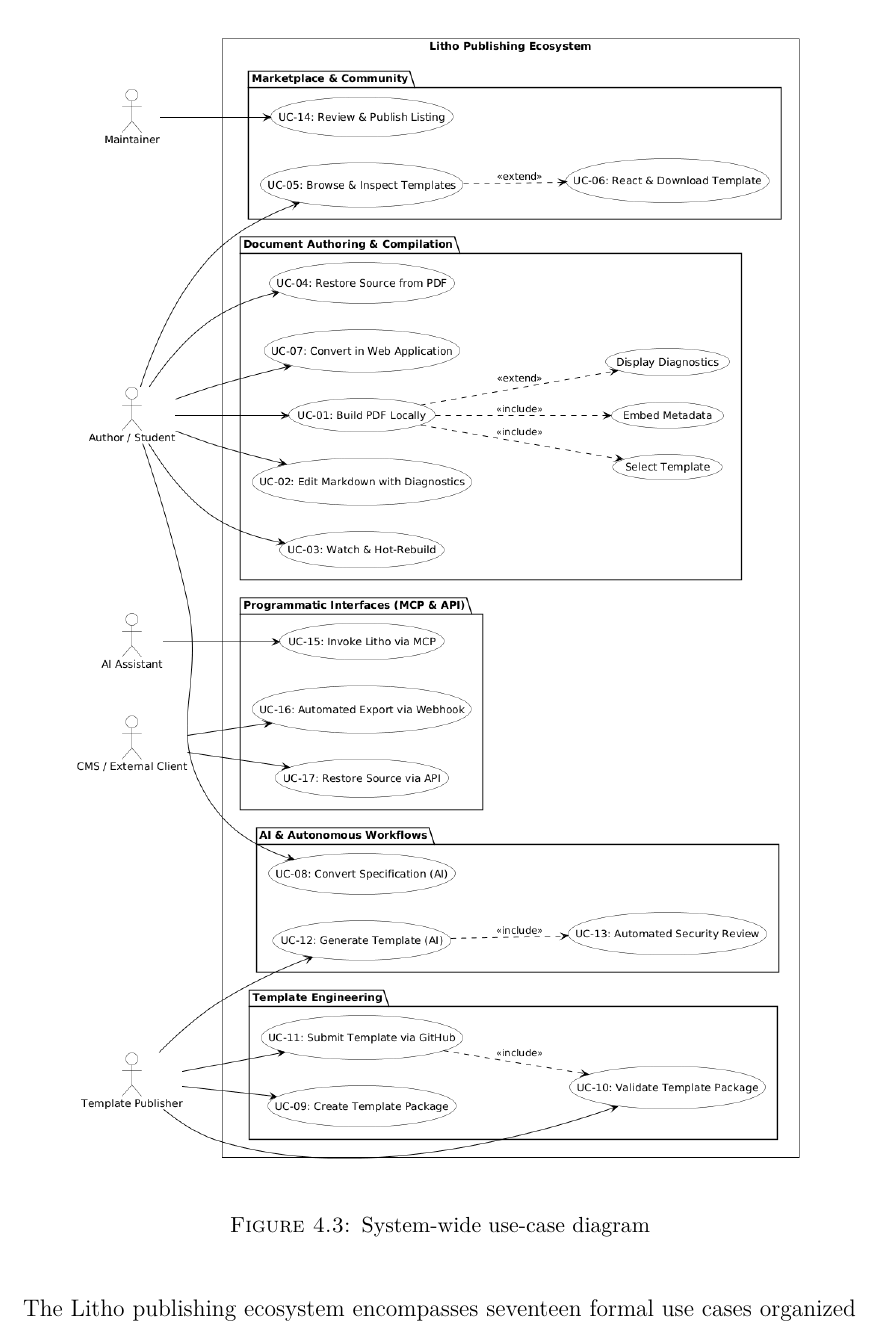
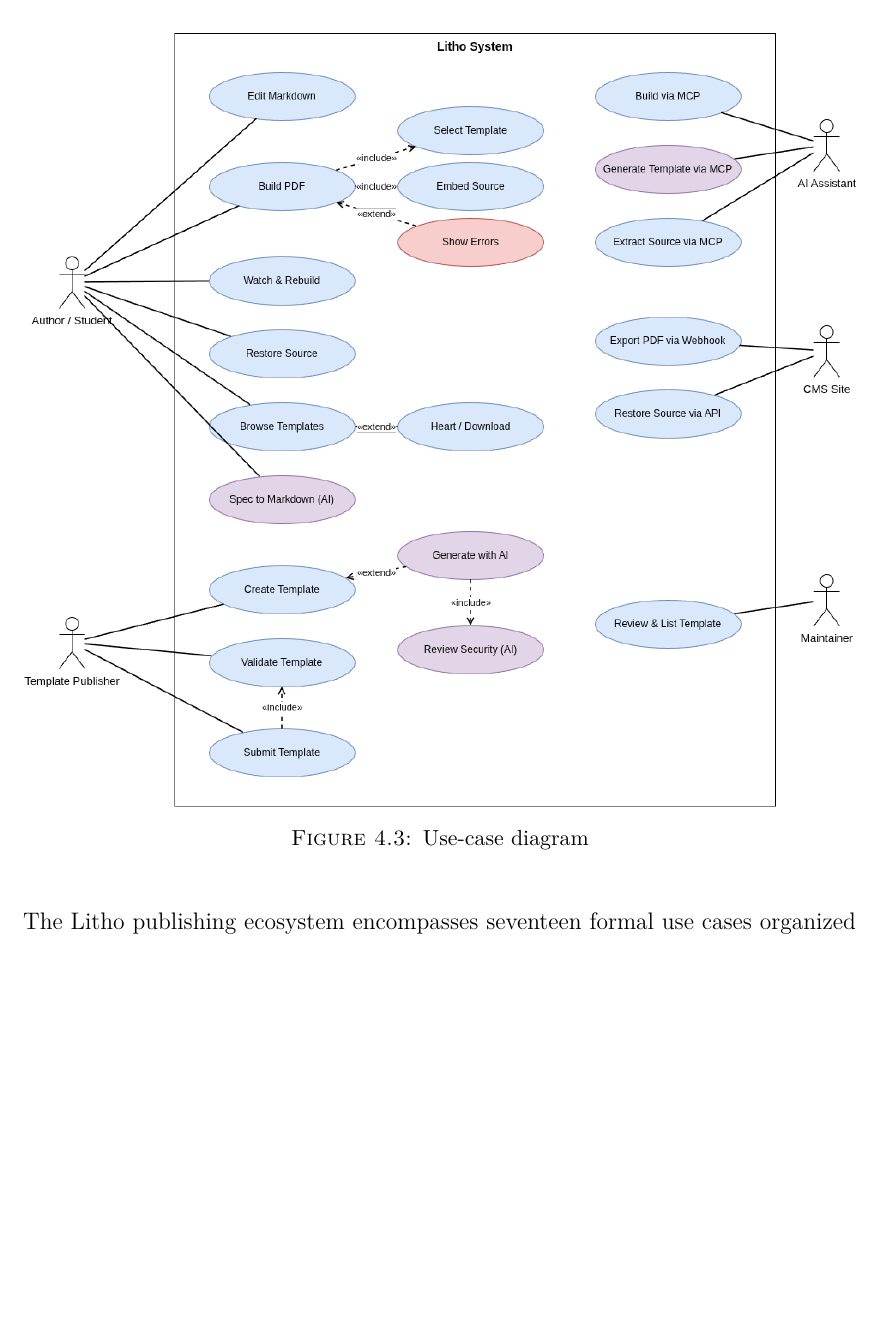
Before and after one commit to Litho-MD/uet-fyp-docs, a LaTeX thesis (uet_thesis.tex, which reads Chapters/Chapter4.tex): part of page 42 of 131 before the commit and part of page 42 of 130 after it, cut at the place of the change, the shorter picture padded with empty space. Compiled offline with pdfLaTeX.

Commit message:
revert(diagrams): restore previous use case diagram and remove unneeded puml

```diff
--- a/Chapters/Chapter4.tex
+++ b/Chapters/Chapter4.tex
@@ -56,7 +56,7 @@
 \texttt{include}, \texttt{extend}, or generalization relationships. Use cases
 should represent user goals rather than interface screens.
 \end{guidance}
-\diagram[dy]{use-case}{System-wide use-case diagram}
+\diagram[dy]{use-case}{Use-case diagram}
 
 The Litho publishing ecosystem encompasses seventeen formal use cases organized across five core functional subsystems, supporting five distinct external actors:
 \begin{enumerate}
```
Also changed, not shown: Figures/use-case.png, 2 other files.
